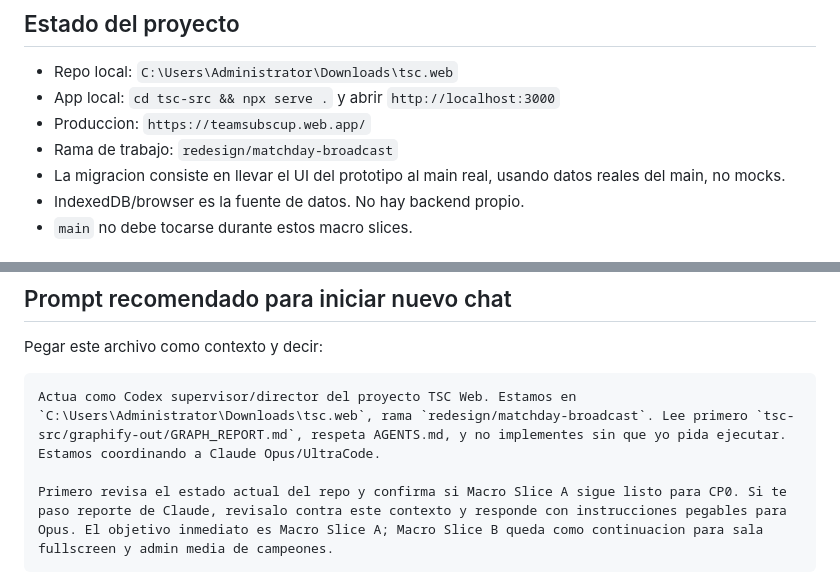
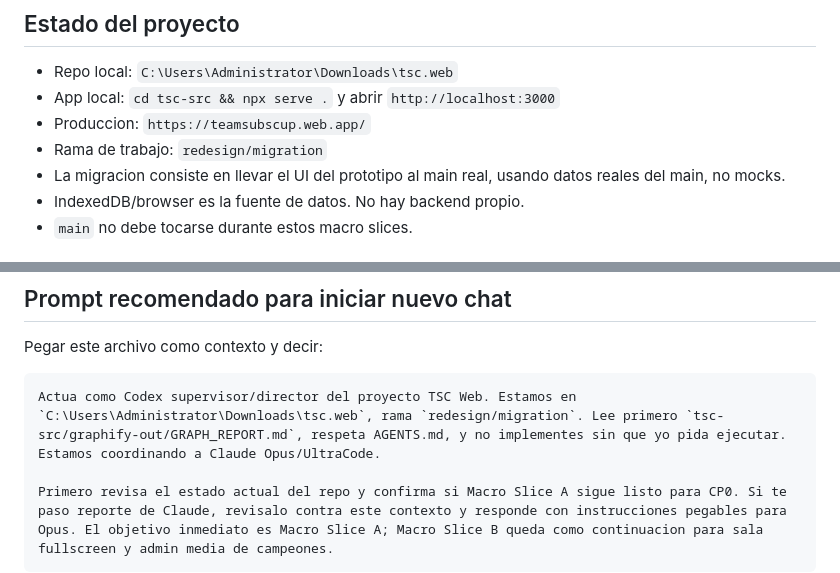
Before and after one commit to theperfectory-blip/tsc-web, a Markdown page: tsc-src/NEXT_SESSION_MACRO_SLICES.md, 2 parts joined by grey strips. Drawn GitHub-style.

````diff
--- a/tsc-src/NEXT_SESSION_MACRO_SLICES.md
+++ b/tsc-src/NEXT_SESSION_MACRO_SLICES.md
@@ -11,7 +11,7 @@ No asumir que hay que implementar directamente en este chat nuevo salvo que el u
 - Repo local: `C:\Users\Administrator\Downloads\tsc.web`
 - App local: `cd tsc-src && npx serve .` y abrir `http://localhost:3000`
 - Produccion: `https://teamsubscup.web.app/`
-- Rama de trabajo: `redesign/matchday-broadcast`
+- Rama de trabajo: `redesign/migration`
 - La migracion consiste en llevar el UI del prototipo al main real, usando datos reales del main, no mocks.
 - IndexedDB/browser es la fuente de datos. No hay backend propio.
 - `main` no debe tocarse durante estos macro slices.
@@ -212,7 +212,7 @@ Este slice debe arrancar solo despues de que Macro Slice A este estable o explic
 Pegar este archivo como contexto y decir:
 
 ```md
-Actua como Codex supervisor/director del proyecto TSC Web. Estamos en `C:\Users\Administrator\Downloads\tsc.web`, rama `redesign/matchday-broadcast`. Lee primero `tsc-src/graphify-out/GRAPH_REPORT.md`, respeta AGENTS.md, y no implementes sin que yo pida ejecutar. Estamos coordinando a Claude Opus/UltraCode.
+Actua como Codex supervisor/director del proyecto TSC Web. Estamos en `C:\Users\Administrator\Downloads\tsc.web`, rama `redesign/migration`. Lee primero `tsc-src/graphify-out/GRAPH_REPORT.md`, respeta AGENTS.md, y no implementes sin que yo pida ejecutar. Estamos coordinando a Claude Opus/UltraCode.
 
 Primero revisa el estado actual del repo y confirma si Macro Slice A sigue listo para CP0. Si te paso reporte de Claude, revisalo contra este contexto y responde con instrucciones pegables para Opus. El objetivo inmediato es Macro Slice A; Macro Slice B queda como continuacion para sala fullscreen y admin media de campeones.
 ```
````
Also changed, not shown: tsc-src/MIGRACION_MACRO_SLICES.md (added, +152 -0 lines).
